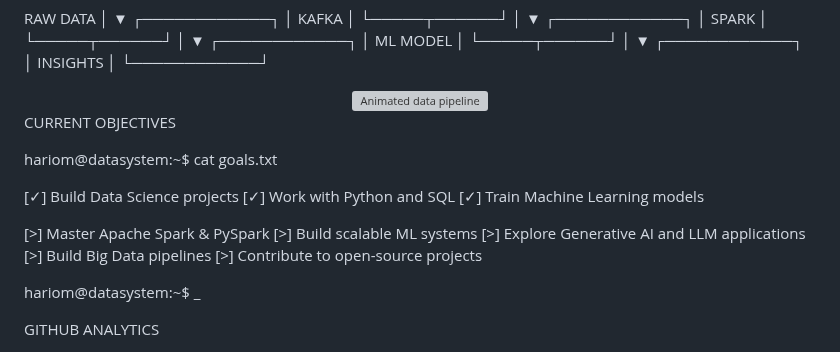
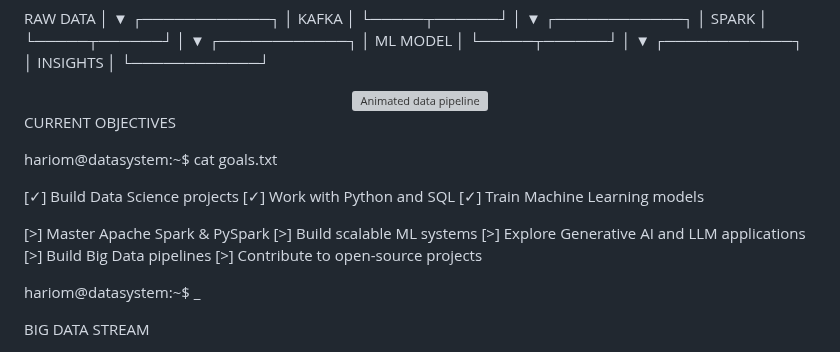
Before and after one commit to hariom-dsde/hariom-dsde, a Markdown page: README.md, the part around one of its changes. Rendered like a GitHub page; grey boxes are pictures that could not be loaded.

Commit message:
Update README.md with new profile information

```diff
--- a/README.md
+++ b/README.md
@@ -223,7 +233,7 @@ hariom@datasystem:~$ cat goals.txt
 
 hariom@datasystem:~$ _
 
-GITHUB ANALYTICS
+BIG DATA STREAM
 
 <div align="center">
 
```
Also changed, not shown: other parts of README.md (+33 -39 lines).
